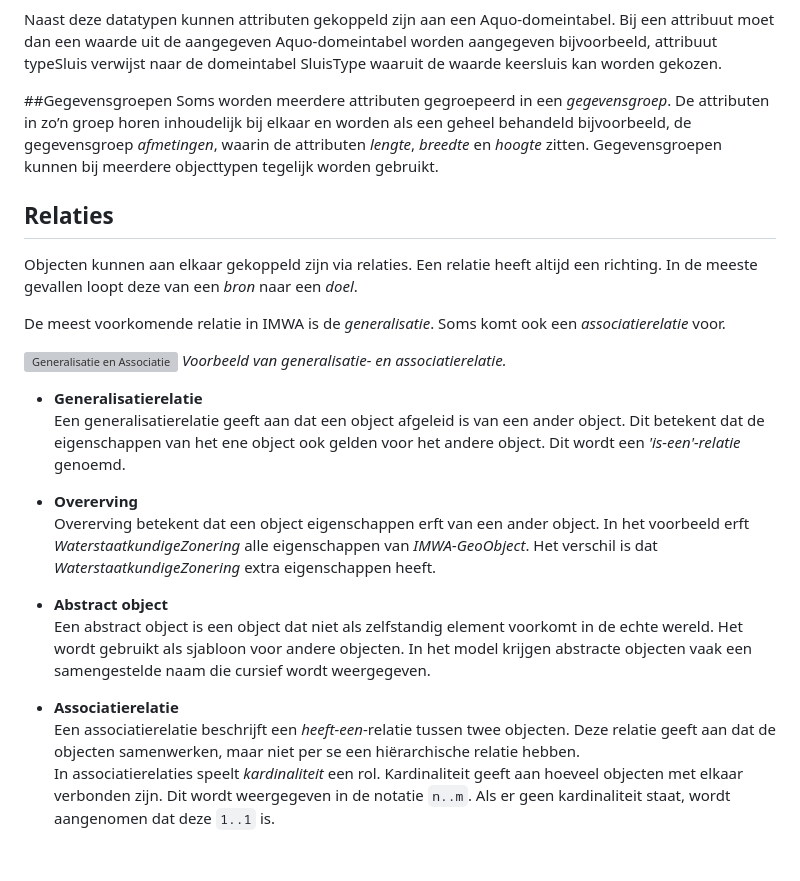
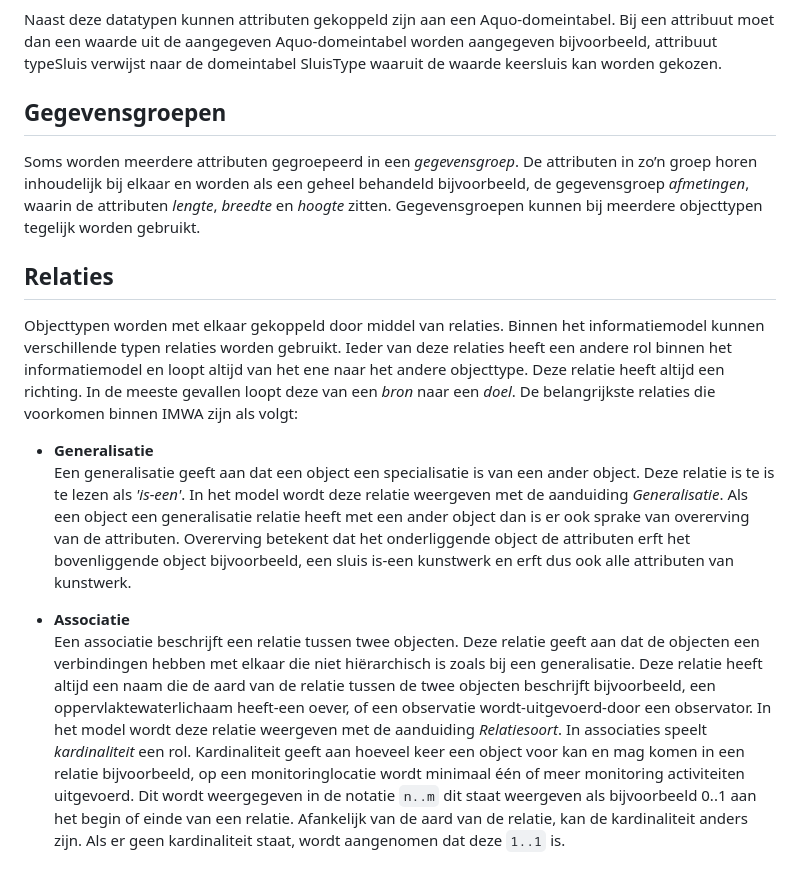
Before and after one commit to Aquo-standaard/OMM-W, a Markdown page: algemeen/uitleg_IM.md, the part around the change printed below. Drawn GitHub-style; grey boxes are pictures that could not be loaded.

Commit message:
Update uitleg_IM.md
Tekst aanpassingen en hoofdstuk aanpassingen gedaan.

```diff
--- a/algemeen/uitleg_IM.md
+++ b/algemeen/uitleg_IM.md
@@ -28,27 +28,16 @@ Er wordt een verschil gemaakt tussen *primitieve datatypen* complexe datatypen.
 
 Naast deze datatypen kunnen attributen gekoppeld zijn aan een Aquo-domeintabel. Bij een attribuut moet dan een waarde uit de aangegeven Aquo-domeintabel worden aangegeven bijvoorbeeld, attribuut typeSluis verwijst naar de domeintabel SluisType waaruit de waarde keersluis kan worden gekozen.
 
-##Gegevensgroepen
+## Gegevensgroepen
 Soms worden meerdere attributen gegroepeerd in een *gegevensgroep*. De attributen in zo’n groep horen inhoudelijk bij elkaar en worden als een geheel behandeld bijvoorbeeld, de gegevensgroep *afmetingen*, waarin de attributen *lengte*, *breedte* en *hoogte* zitten. Gegevensgroepen kunnen bij meerdere objecttypen tegelijk  worden gebruikt.
 
 ## Relaties
 
-Objecten kunnen aan elkaar gekoppeld zijn via relaties. Een relatie heeft altijd een richting. In de meeste gevallen loopt deze van een *bron* naar een *doel*.
+Objecttypen worden met elkaar gekoppeld door middel van relaties. Binnen het informatiemodel kunnen verschillende typen relaties worden gebruikt. Ieder van deze relaties heeft een andere rol binnen het informatiemodel en loopt altijd van het ene naar het andere objecttype. Deze relatie heeft altijd een richting. In de meeste gevallen loopt deze van een *bron* naar een *doel*. De belangrijkste relaties die voorkomen binnen IMWA zijn als volgt:
 
-De meest voorkomende relatie in IMWA is de *generalisatie*. Soms komt ook een *associatierelatie* voor.
+- **Generalisatie**
+Een generalisatie geeft aan dat een object een specialisatie is van een ander object. Deze relatie is te is te lezen als *'is-een'*. In het model wordt deze relatie weergeven met de aanduiding *Generalisatie*. Als een object een generalisatie relatie heeft met een ander object dan is er ook sprake van overerving van de attributen. Overerving betekent dat het onderliggende object de attributen erft het bovenliggende object bijvoorbeeld, een sluis is-een kunstwerk en erft dus ook alle attributen van kunstwerk.
 
-![Generalisatie en Associatie](algemeen/GeneralisatieAssociatie.jpg)
-*Voorbeeld van generalisatie- en associatierelatie.*
-
-- **Generalisatierelatie**
-  Een generalisatierelatie geeft aan dat een object afgeleid is van een ander object. Dit betekent dat de eigenschappen van het ene object ook gelden voor het andere object. Dit wordt een *'is-een'-relatie* genoemd.
-
-- **Overerving**
-  Overerving betekent dat een object eigenschappen erft van een ander object. In het voorbeeld erft *WaterstaatkundigeZonering* alle eigenschappen van *IMWA-GeoObject*. Het verschil is dat *WaterstaatkundigeZonering* extra eigenschappen heeft.
-
-- **Abstract object**
-  Een abstract object is een object dat niet als zelfstandig element voorkomt in de echte wereld. Het wordt gebruikt als sjabloon voor andere objecten. In het model krijgen abstracte objecten vaak een samengestelde naam die cursief wordt weergegeven.
-
-- **Associatierelatie**
-  Een associatierelatie beschrijft een *heeft-een*-relatie tussen twee objecten. Deze relatie geeft aan dat de objecten samenwerken, maar niet per se een hiërarchische relatie hebben.
-  In associatierelaties speelt *kardinaliteit* een rol. Kardinaliteit geeft aan hoeveel objecten met elkaar verbonden zijn. Dit wordt weergegeven in de notatie `n..m`. Als er geen kardinaliteit staat, wordt aangenomen dat deze `1..1` is.
+- **Associatie**
+Een associatie beschrijft een relatie tussen twee objecten. Deze relatie geeft aan dat de objecten een verbindingen hebben met elkaar die niet hiërarchisch is zoals bij een generalisatie. Deze relatie heeft altijd een naam die de aard van de relatie tussen de twee objecten beschrijft bijvoorbeeld, een oppervlaktewaterlichaam heeft-een oever, of een observatie wordt-uitgevoerd-door een observator. In het model wordt deze relatie weergeven met de aanduiding *Relatiesoort*.
+In associaties speelt *kardinaliteit* een rol. Kardinaliteit geeft aan hoeveel keer een object voor kan en mag komen in een relatie bijvoorbeeld, op een monitoringlocatie wordt minimaal één of meer monitoring activiteiten uitgevoerd. Dit wordt weergegeven in de notatie `n..m` dit staat weergeven als bijvoorbeeld 0..1 aan het begin of einde van een relatie. Afankelijk van de aard van de relatie, kan de kardinaliteit anders zijn.  Als er geen kardinaliteit staat, wordt aangenomen dat deze `1..1` is.
```
Also changed, not shown: other parts of algemeen/uitleg_IM.md (+2 -2 lines).
